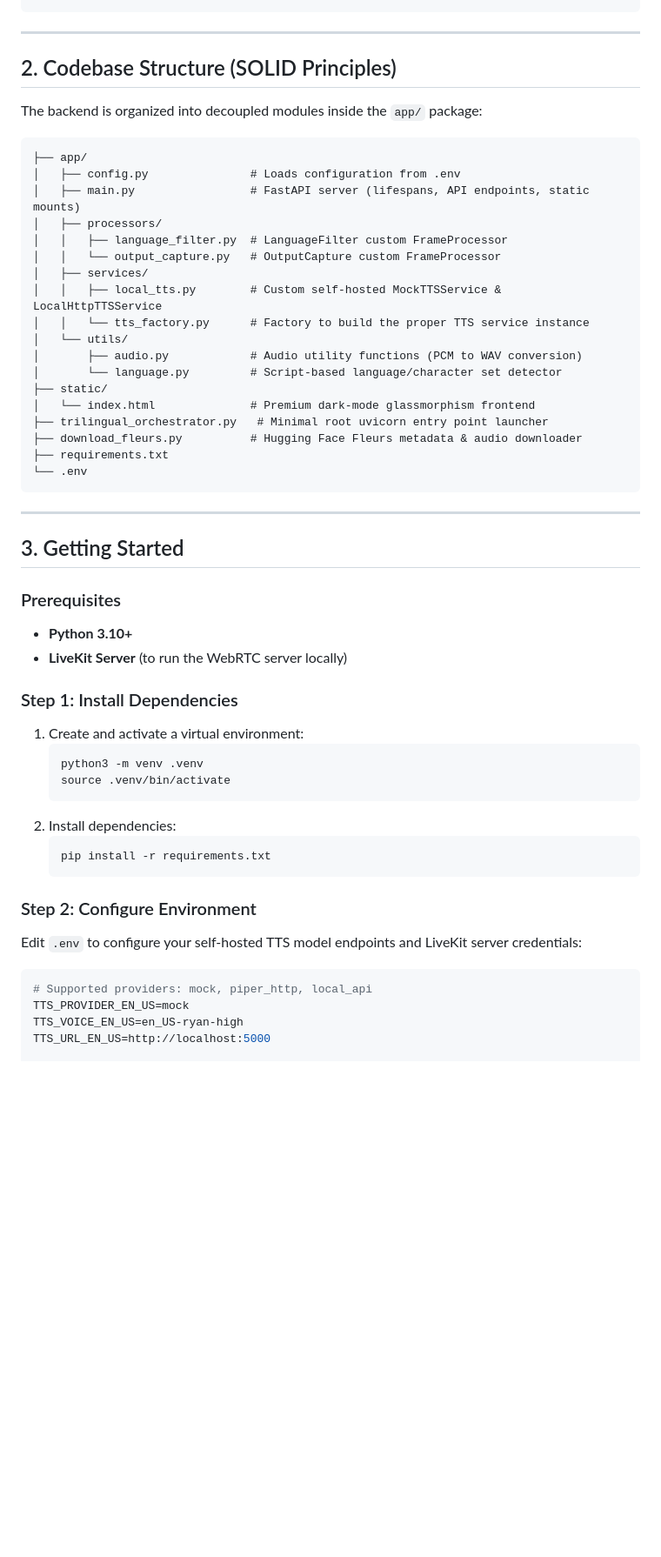
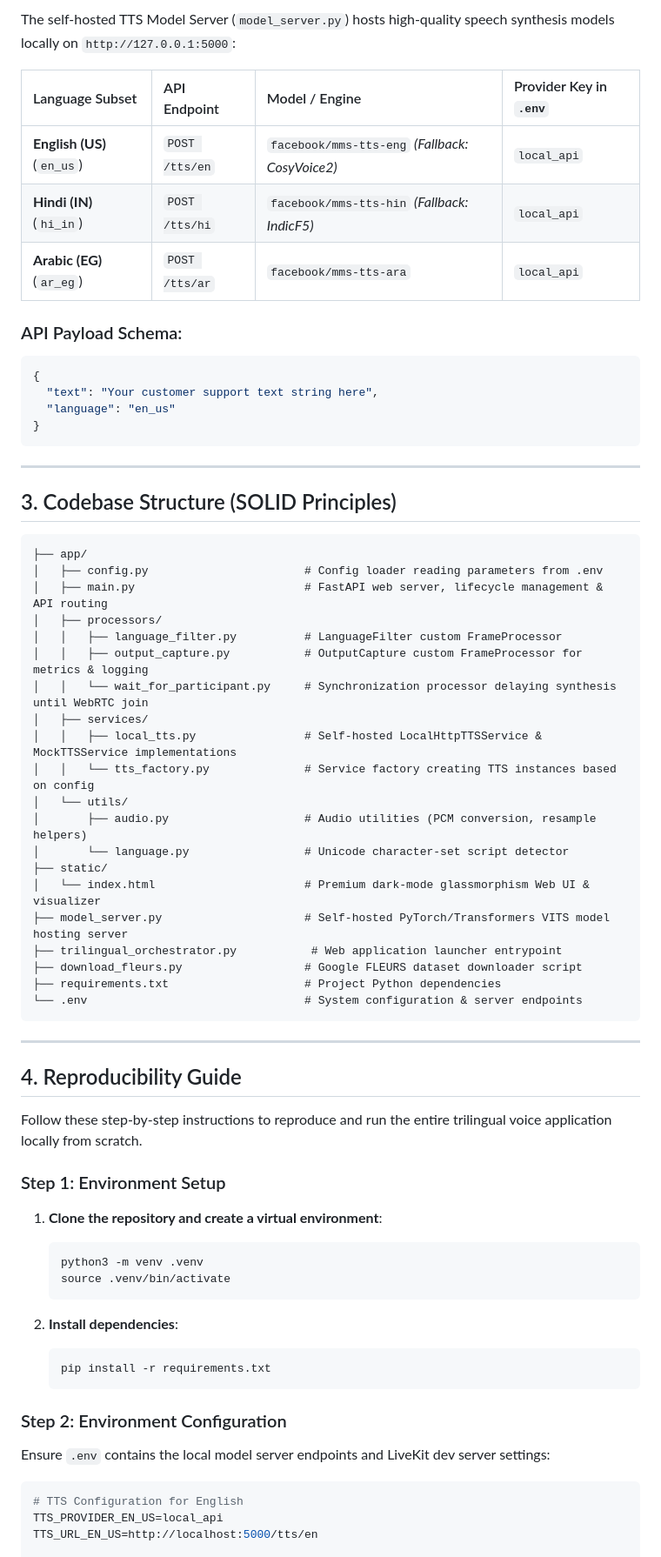
Before and after one commit to aryankasat/Real-time-Trilinguial-Customer-Voice-Support, a Markdown page: README.md, the part around one of its changes. Shown at 87% size. Rendered like a GitHub page; blank space fills up the shorter version.

Commit message:
docs: update README with project overview and setup instructions

````diff
--- a/README.md
+++ b/README.md
@@ -40,57 +49,69 @@ Unlike standard file-retrieval TTS APIs, this system utilizes a real-time WebRTC
+The self-hosted TTS Model Server (`model_server.py`) hosts high-quality speech synthesis models locally on `http://127.0.0.1:5000`:
+
+| Language Subset | API Endpoint | Model / Engine | Provider Key in `.env` |
+| :--- | :--- | :--- | :--- |
+| **English (US)** (`en_us`) | `POST /tts/en` | `facebook/mms-tts-eng` *(Fallback: CosyVoice2)* | `local_api` |
+| **Hindi (IN)** (`hi_in`) | `POST /tts/hi` | `facebook/mms-tts-hin` *(Fallback: IndicF5)* | `local_api` |
+| **Arabic (EG)** (`ar_eg`) | `POST /tts/ar` | `facebook/mms-tts-ara` | `local_api` |
+
+### API Payload Schema:
+```json
+{
+  "text": "Your customer support text string here",
+  "language": "en_us"
+}
 ```
 
 ---
 
-## 2. Codebase Structure (SOLID Principles)
-
-The backend is organized into decoupled modules inside the `app/` package:
+## 3. Codebase Structure (SOLID Principles)
 
 ```
 ├── app/
-│   ├── config.py               # Loads configuration from .env
-│   ├── main.py                 # FastAPI server (lifespans, API endpoints, static mounts)
+│   ├── config.py                       # Config loader reading parameters from .env
+│   ├── main.py                         # FastAPI web server, lifecycle management & API routing
 │   ├── processors/
-│   │   ├── language_filter.py  # LanguageFilter custom FrameProcessor
-│   │   └── output_capture.py   # OutputCapture custom FrameProcessor
+│   │   ├── language_filter.py          # LanguageFilter custom FrameProcessor
+│   │   ├── output_capture.py           # OutputCapture custom FrameProcessor for metrics & logging
+│   │   └── wait_for_participant.py     # Synchronization processor delaying synthesis until WebRTC join
 │   ├── services/
-│   │   ├── local_tts.py        # Custom self-hosted MockTTSService & LocalHttpTTSService
-│   │   └── tts_factory.py      # Factory to build the proper TTS service instance
+│   │   ├── local_tts.py                # Self-hosted LocalHttpTTSService & MockTTSService implementations
+│   │   └── tts_factory.py              # Service factory creating TTS instances based on config
 │   └── utils/
-│       ├── audio.py            # Audio utility functions (PCM to WAV conversion)
-│       └── language.py         # Script-based language/character set detector
+│       ├── audio.py                    # Audio utilities (PCM conversion, resample helpers)
+│       └── language.py                 # Unicode character-set script detector
 ├── static/
-│   └── index.html              # Premium dark-mode glassmorphism frontend
-├── trilingual_orchestrator.py   # Minimal root uvicorn entry point launcher
-├── download_fleurs.py          # Hugging Face Fleurs metadata & audio downloader
-├── requirements.txt
-└── .env
+│   └── index.html                      # Premium dark-mode glassmorphism Web UI & visualizer
+├── model_server.py                     # Self-hosted PyTorch/Transformers VITS model hosting server
+├── trilingual_orchestrator.py           # Web application launcher entrypoint
+├── download_fleurs.py                  # Google FLEURS dataset downloader script
+├── requirements.txt                    # Project Python dependencies
+└── .env                                # System configuration & server endpoints
 ```
 
 ---
 
-## 3. Getting Started
+## 4. Reproducibility Guide
 
-### Prerequisites
-- **Python 3.10+**
-- **LiveKit Server** (to run the WebRTC server locally)
+Follow these step-by-step instructions to reproduce and run the entire trilingual voice application locally from scratch.
 
-### Step 1: Install Dependencies
-1. Create and activate a virtual environment:
+### Step 1: Environment Setup
+1. **Clone the repository and create a virtual environment**:
    ```bash
    python3 -m venv .venv
    source .venv/bin/activate
    ```
-2. Install dependencies:
+
+2. **Install dependencies**:
    ```bash
    pip install -r requirements.txt
    ```
 
-### Step 2: Configure Environment
-Edit `.env` to configure your self-hosted TTS model endpoints and LiveKit server credentials:
+### Step 2: Environment Configuration
+Ensure `.env` contains the local model server endpoints and LiveKit dev server settings:
 
 ```env
-# Supported providers: mock, piper_http, local_api
-TTS_PROVIDER_EN_US=mock
-TTS_VOICE_EN_US=en_US-ryan-high
-TTS_URL_EN_US=http://localhost:5000
+# TTS Configuration for English
+TTS_PROVIDER_EN_US=local_api
+TTS_URL_EN_US=http://localhost:5000/tts/en
 
````
Also changed, not shown: other parts of README.md (+90 -40 lines).
